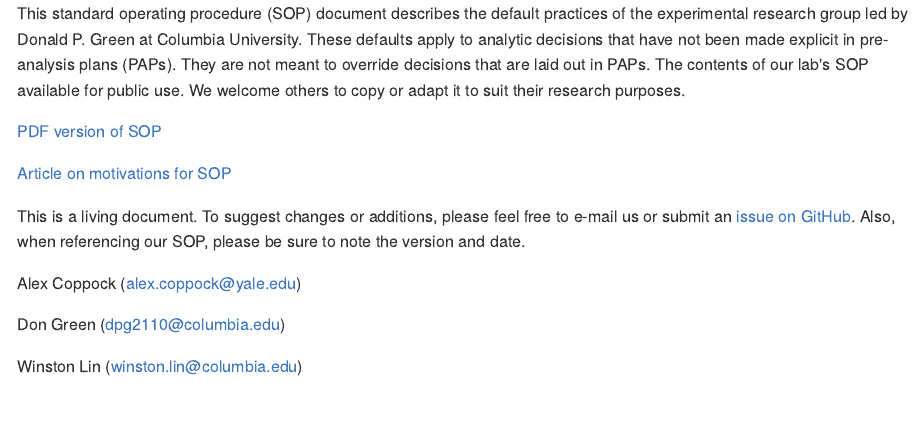
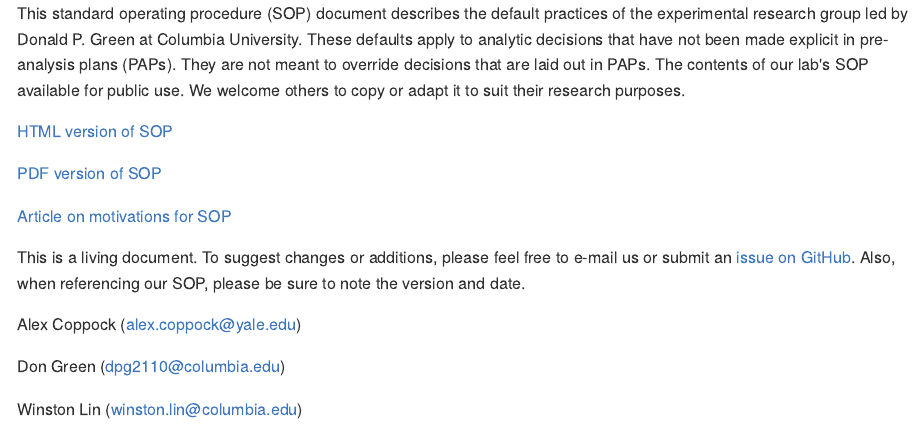
Before and after one commit to acoppock/Green-Lab-SOP, an R Markdown document (README.Rmd): the page in a window 1100 px wide, from its top. The pictures show the output file README.md that the author committed with the source, drawn offline in the style of GitHub.

Commit message:
Minor edit to README
Restored link to HTML version of SOP

```diff
--- a/README.Rmd
+++ b/README.Rmd
@@ -16,6 +16,8 @@
 
 This standard operating procedure (SOP) document describes the default practices of the experimental research group led by Donald P. Green at Columbia University. These defaults apply to analytic decisions that have not been made explicit in pre-analysis plans (PAPs). They are not meant to override decisions that are laid out in PAPs. The contents of our lab's SOP available for public use. We welcome others to copy or adapt it to suit their research purposes.
 
+[HTML version of SOP](http://htmlpreview.github.io/?https://github.com/acoppock/Green-Lab-SOP/blob/master/Green_Lab_SOP.html)
+
 [PDF version of SOP](https://github.com/acoppock/Green-Lab-SOP/raw/master/Green_Lab_SOP.pdf)
 
 [Article on motivations for SOP](http://www.columbia.edu/~wl2513/sop-safety-net.pdf)
```
Also changed, not shown: README.md.
